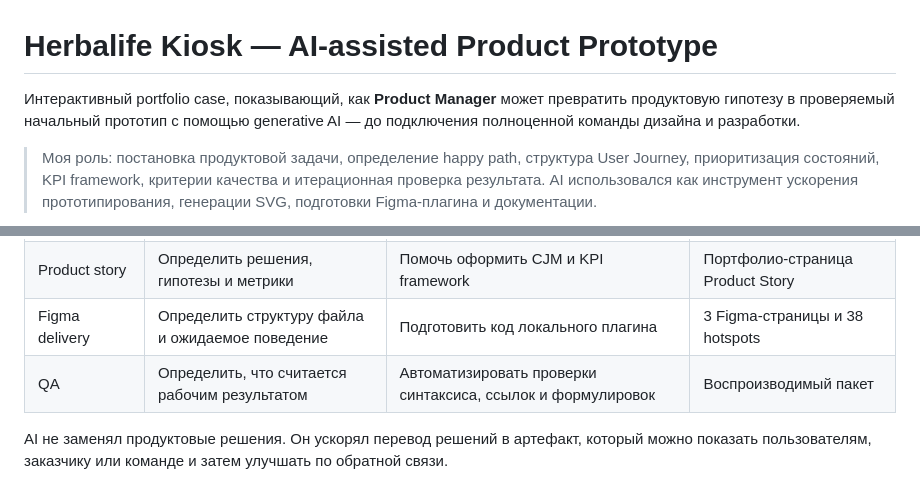
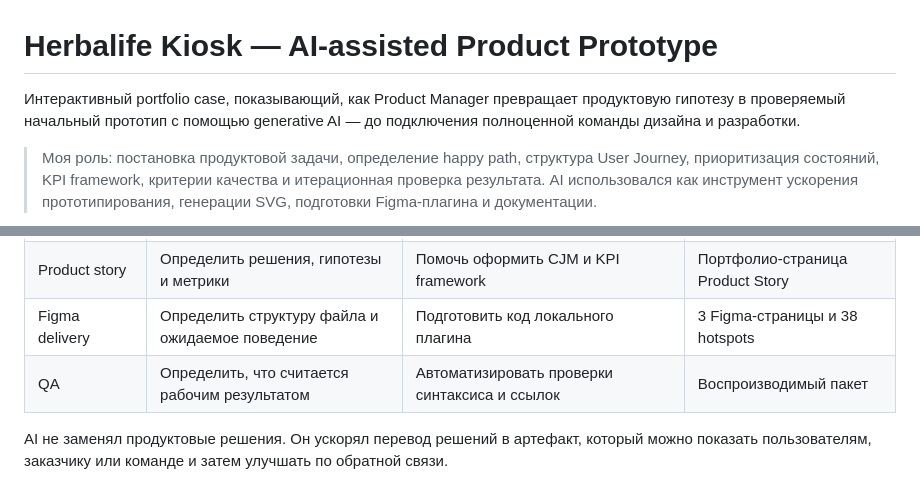
Before and after one commit to mamorudreamer/herbalife-kiosk-ai-product-prototype, a Markdown page: README.md, 2 parts joined by grey strips. Rendered like a GitHub page.

```diff
--- a/README.md
+++ b/README.md
@@ -1,6 +1,6 @@
 # Herbalife Kiosk — AI-assisted Product Prototype
 
-Интерактивный portfolio case, показывающий, как **Product Manager** может превратить продуктовую гипотезу в проверяемый начальный прототип с помощью generative AI — до подключения полноценной команды дизайна и разработки.
+Интерактивный portfolio case, показывающий, как Product Manager превращает продуктовую гипотезу в проверяемый начальный прототип с помощью generative AI — до подключения полноценной команды дизайна и разработки.
 
 > Моя роль: постановка продуктовой задачи, определение happy path, структура User Journey, приоритизация состояний, KPI framework, критерии качества и итерационная проверка результата. AI использовался как инструмент ускорения прототипирования, генерации SVG, подготовки Figma-плагина и документации.
 
@@ -44,7 +49,7 @@
 | Rapid prototyping | Определить контент, hierarchy и acceptance criteria | Сгенерировать и итерационно улучшить SVG | Click-through визуальный прототип |
 | Product story | Определить решения, гипотезы и метрики | Помочь оформить CJM и KPI framework | Портфолио-страница Product Story |
 | Figma delivery | Определить структуру файла и ожидаемое поведение | Подготовить код локального плагина | 3 Figma-страницы и 38 hotspots |
-| QA | Определить, что считается рабочим результатом | Автоматизировать проверки синтаксиса, ссылок и формулировок | Воспроизводимый пакет |
+| QA | Определить, что считается рабочим результатом | Автоматизировать проверки синтаксиса и ссылок | Воспроизводимый пакет |
 
 AI не заменял продуктовые решения. Он ускорял перевод решений в артефакт, который можно показать пользователям, заказчику или команде и затем улучшать по обратной связи.
 
```
Also changed, not shown: other parts of README.md (+43 -48 lines).
